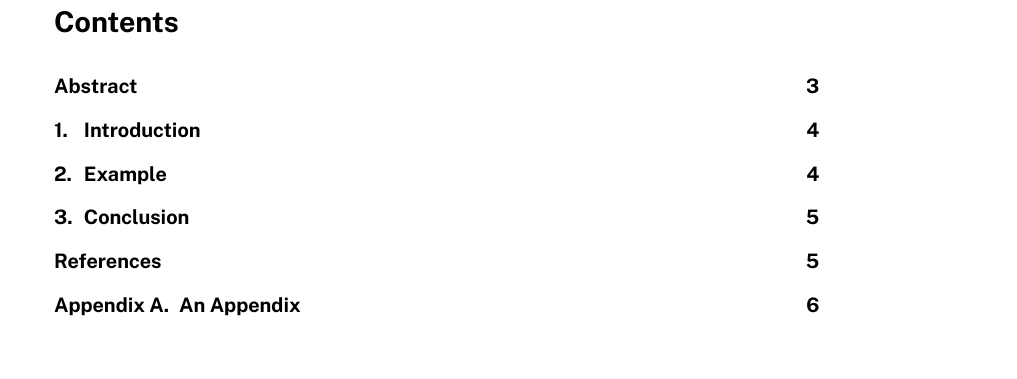
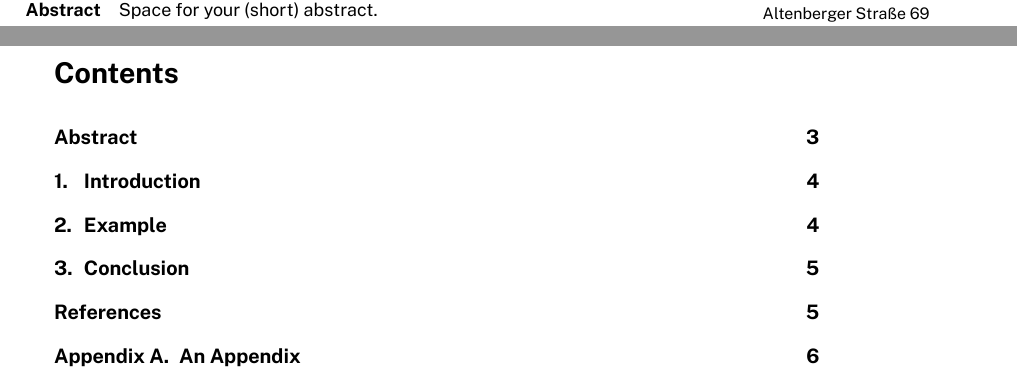
Before and after one commit to michaelroland/jku-templates-report-latex, a LaTeX document (main-seminarreport.tex): part of page 2 of 6 before the commit and two parts of pages 1 and 2 of 6 after it, the two joined at a grey line, cut at the place of the change. Compiled offline with XeLaTeX.

Commit message:
improve seminar report template

```diff
--- a/main-seminarreport.tex
+++ b/main-seminarreport.tex
@@ -196,6 +197,9 @@
 % Command \date{YYYY-MM-DD}: set the day of submission (defaults to today)
 %\date{2020-04-09}
 
+% Command \abstract{text}: set the document abstract on the title page
+\abstract{Space for your (short) abstract.}
+
 % Command \keywords{text}: set the document keywords
 %\keywords{Space for your comma-separated keywords}
 
```
Also changed, not shown: main-seminarreport.tex (12 more changed lines).
